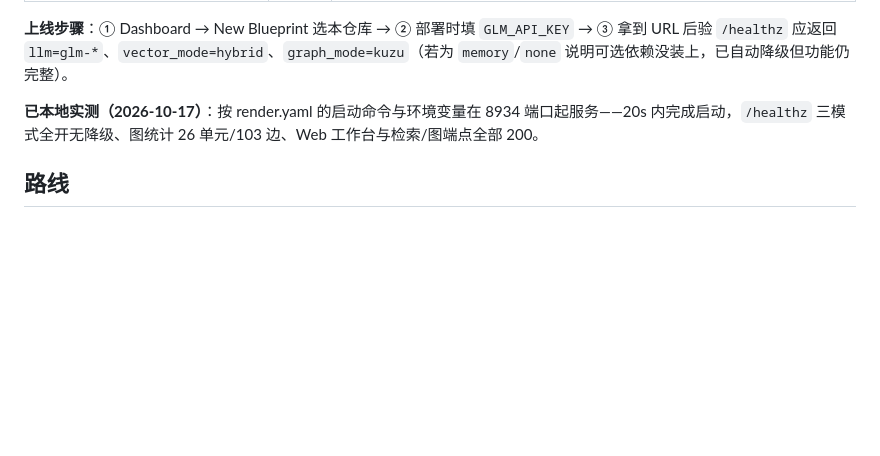
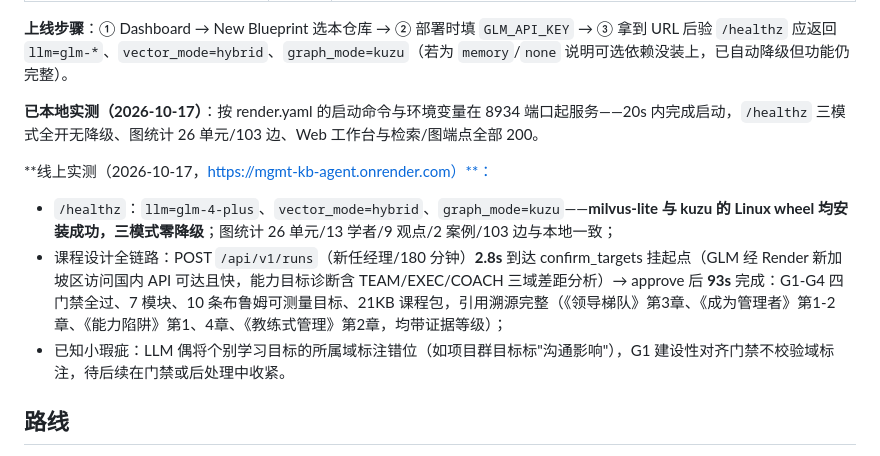
Before and after one commit to wdwang2018/mgmt-kb-agent, a Markdown page: README.md, the part around the change. Rendered like a GitHub page; blank space fills up the shorter version.

Commit message:
docs: 补录 Render 线上实测结果（2026-10-17）
- healthz 三模式零降级（milvus-lite/kuzu Linux wheel 安装成功）
- 课程设计全链路：2.8s 到挂起点、approve 后 93s 完成、G1-G4 全过、21KB 课程包溯源完整
- 记录已知小瑕疵：LLM 偶将学习目标所属域标注错位（待门禁/后处理收紧）

```diff
--- a/README.md
+++ b/README.md
@@ -381,6 +381,11 @@ curl localhost:8932/api/v1/kb/graph-stats            # 节点与关系边规模
 
 **已本地实测（2026-10-17）**：按 render.yaml 的启动命令与环境变量在 8934 端口起服务——20s 内完成启动，`/healthz` 三模式全开无降级、图统计 26 单元/103 边、Web 工作台与检索/图端点全部 200。
 
+**线上实测（2026-10-17，https://mgmt-kb-agent.onrender.com）**：
+- `/healthz`：`llm=glm-4-plus`、`vector_mode=hybrid`、`graph_mode=kuzu`——**milvus-lite 与 kuzu 的 Linux wheel 均安装成功，三模式零降级**；图统计 26 单元/13 学者/9 观点/2 案例/103 边与本地一致；
+- 课程设计全链路：POST `/api/v1/runs`（新任经理/180 分钟）**2.8s** 到达 confirm_targets 挂起点（GLM 经 Render 新加坡区访问国内 API 可达且快，能力目标诊断含 TEAM/EXEC/COACH 三域差距分析）→ approve 后 **93s** 完成：G1-G4 四门禁全过、7 模块、10 条布鲁姆可测量目标、21KB 课程包，引用溯源完整（《领导梯队》第3章、《成为管理者》第1-2章、《能力陷阱》第1、4章、《教练式管理》第2章，均带证据等级）；
+- 已知小瑕疵：LLM 偶将个别学习目标的所属域标注错位（如项目群目标标"沟通影响"），G1 建设性对齐门禁不校验域标注，待后续在门禁或后处理中收紧。
+
 ## 路线
 
 - **P1 知识流水线**：✅ 已落地——采集（L1 语料带页码定位）→ 加工（规则/LLM 双模抽取）→ K1-K5 质检 → 人工审核台（Web 第四页签 + API）→ 编号入库即时生效
```
